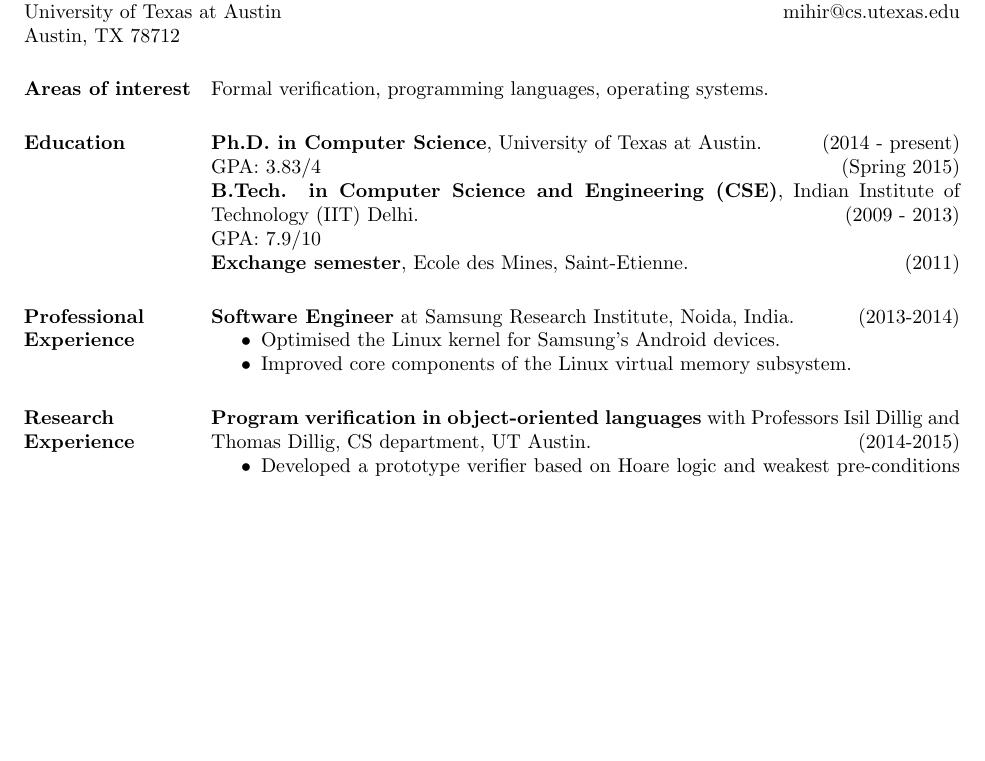
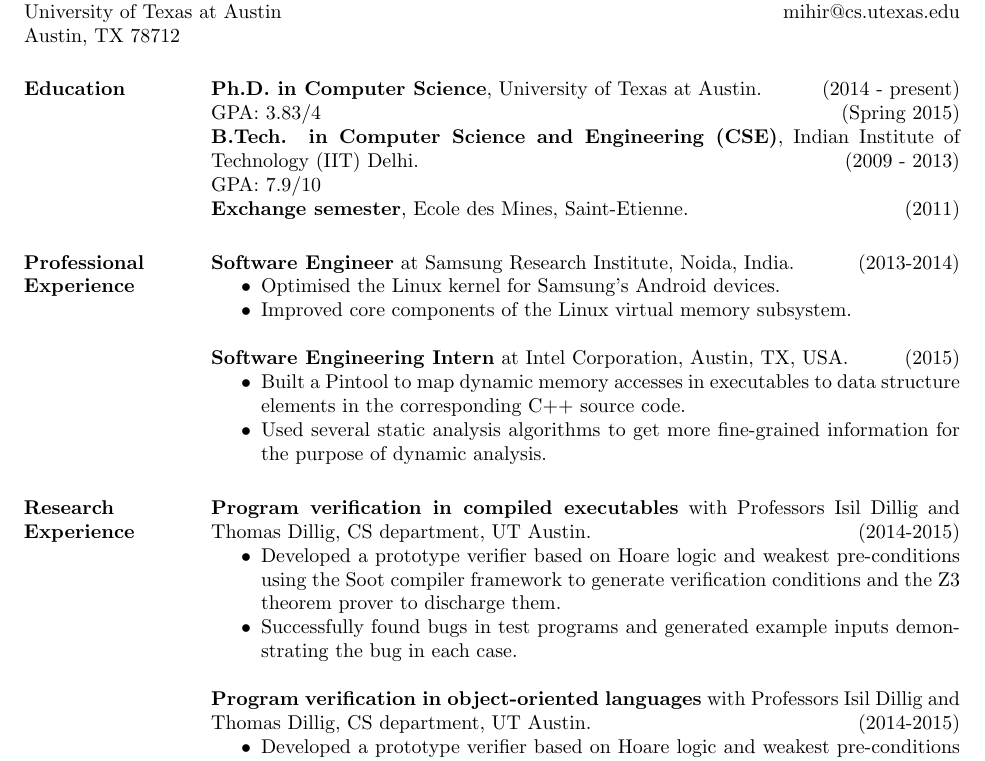
Before and after one commit to airbornemihir/cv, a LaTeX CV (cv.tex): part of the page before the commit and part of page 1 of 2 after it, cut so that both start at the same text, the shorter picture padded with empty space. The pictures show the PDF file cv.pdf that the author committed with the source.

Commit message:
Added information about this year's internship.

```diff
--- a/cv.tex
+++ b/cv.tex
@@ -18,8 +18,8 @@
 
 \begin{resume}
 
-\section{Areas of interest}
-Formal verification, programming languages, operating systems.
+%% \section{Areas of interest}
+%% Formal verification, programming languages, operating systems.
 
 \section{Education}
 {\bf Ph.D. in Computer Science}, University of Texas at Austin. \hfill (2014 - present)\\
@@ -38,7 +38,26 @@ GPA: 7.9/10\\
  \item Improved core components of the Linux virtual memory subsystem.
  \end{itemize}
 
+ {\bf Software Engineering Intern} at Intel Corporation, Austin, TX, USA. \hfill (2015)
+ \begin{itemize} \itemsep -2pt  % reduce space between items
+ \item Built a Pintool to map dynamic memory accesses in executables to
+   data structure elements in the corresponding C++ source code.
+ \item Used several static analysis algorithms to get more
+   fine-grained information for the purpose of dynamic analysis.
+ \end{itemize}
+
 \section{Research Experience}
+
+ {\bf Program verification in compiled executables} with Professors Isil Dillig and Thomas
+ Dillig, CS department, UT Austin. \hfill (2014-2015)
+ \begin{itemize} \itemsep -2pt  % reduce space between items
+ \item Developed a prototype verifier based on Hoare logic and weakest
+   pre-conditions using the Soot compiler framework to generate
+   verification conditions and the Z3 theorem prover to discharge them.
+ \item Successfully found bugs in test programs and generated example
+   inputs demonstrating the bug in each case.
+ \end{itemize}
+
 
  {\bf Program verification in object-oriented languages} with Professors Isil Dillig and Thomas
  Dillig, CS department, UT Austin. \hfill (2014-2015)
```
Also changed, not shown: cv.pdf.
